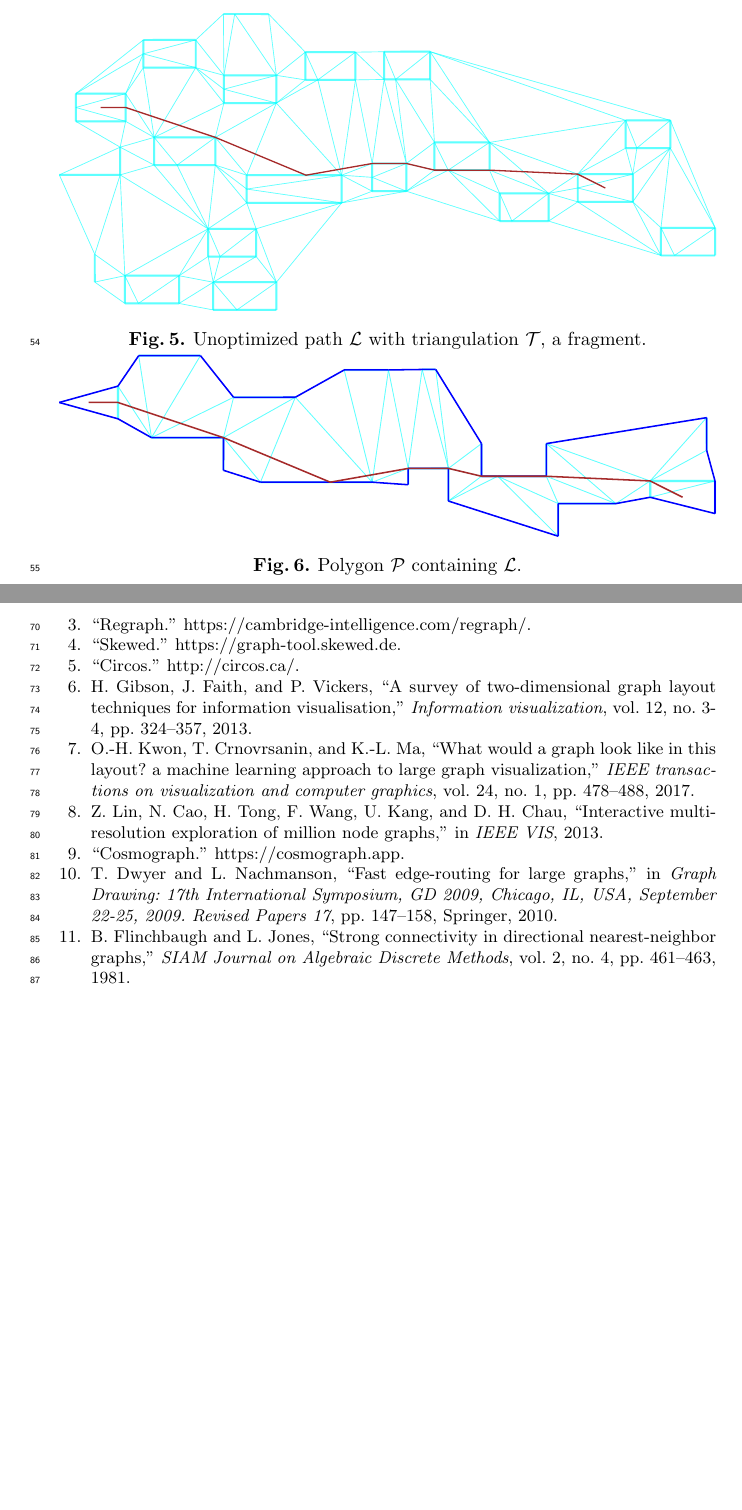
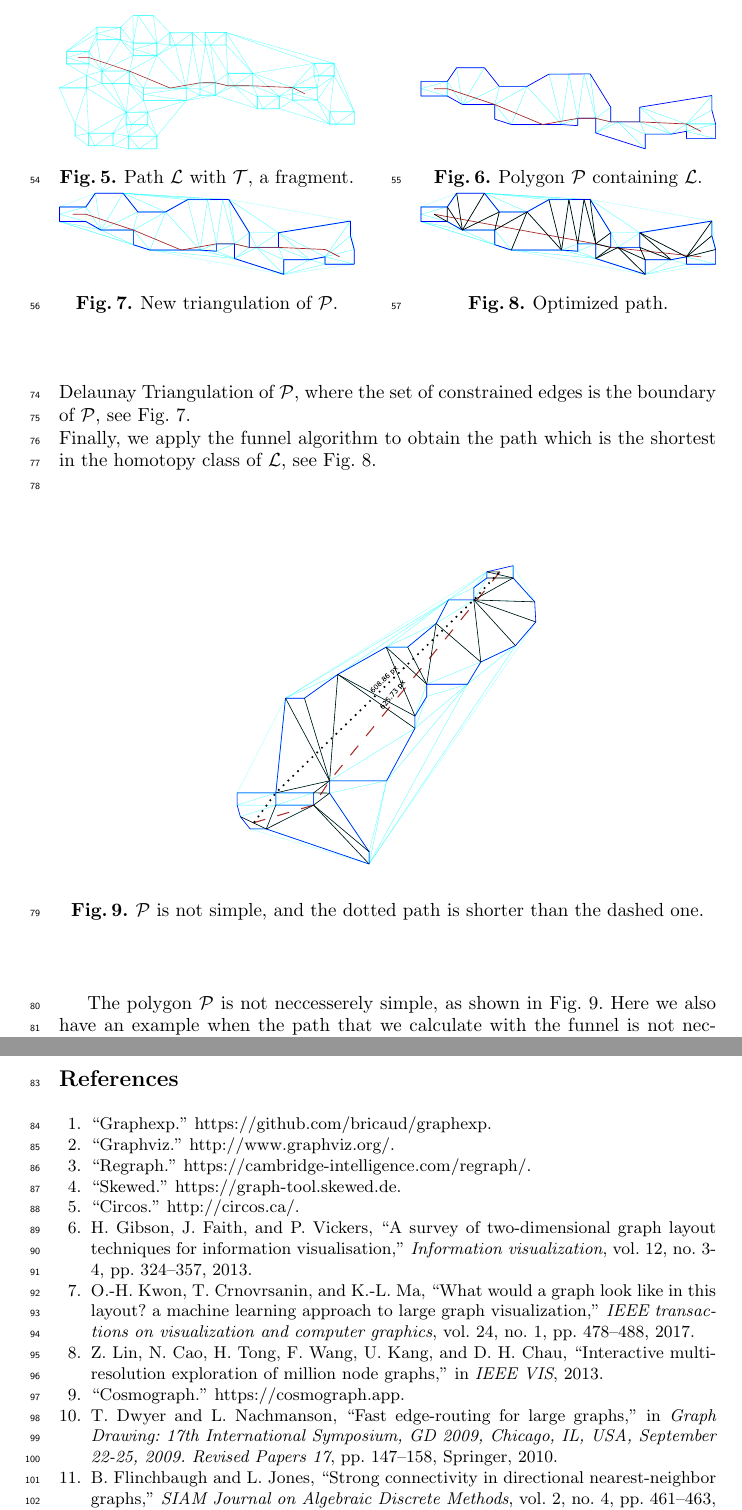
Before and after one commit to levnach/paper_msagljs, a LaTeX paper (main.tex): two parts of pages 4 and 5 of 5, joined at a grey line, cut so that both start at the same text, the shorter picture padded with empty space. The pictures show the PDF file main.pdf that the author committed with the source.

Commit message:
nt
Signed-off-by: Lev Nachmanson <levnach@hotmail.com>

```diff
--- a/main.tex
+++ b/main.tex
@@ -140,2 +140,3 @@ We replace global inefficent calculatitons with faster local procedures.
 \begin{figure}[!tbp]
   \centering
+  \begin{minipage}[b]{0.45\textwidth}
@@ -145,2 +145,5 @@ We replace global inefficent calculatitons with faster local procedures.
     \label{fig:non_opt_path_L}
   \end{minipage}
+  \hfill
+  \begin{minipage}[b]{0.45\textwidth}
+    \includesvg[width=\textwidth]{poly2.svg}
@@ -150,4 +150,16 @@ We replace global inefficent calculatitons with faster local procedures.
     \caption{Polygon \plg~containing \unpath.}
     \label{fig:polygon_with_path}
   \end{minipage}
+  \vfill
+  \begin{minipage}[b]{0.45\textwidth}
+    \includesvg[width=\textwidth]{poly3.svg}
+    \caption{New triangulation of \plg.}
+    \label{fig:new_triangulation}
+  \end{minipage}
+  \hfill
+  \begin{minipage}[b]{0.45\textwidth}
+    \includesvg[width=\textwidth]{poly4.svg}
+    \caption{Optimized path.}
+    \label{fig:optimized_path}
+  \end{minipage}
 \end{figure}
@@ -156,2 +171,10 @@ We replace global inefficent calculatitons with faster local procedures.
+Finally, we apply the funnel algorithm to obtain the path which is the shortest in the homotopy class of \unpath, see Fig.~\ref{fig:optimized_path}.\\
+
+\begin{figure}[]
+  \centering
+  \includegraphics*[width=0.5\textwidth]{sleeve_diagonals_not_optimal.pdf}
+  \caption{\plg~is not simple, and the dotted path is shorter than the dashed one.}
+  \label{fig:non_optimal_path}
+\end{figure}
 
 
```
Also changed, not shown: images/poly2.svg, images/poly3.svg, images/poly4.svg, images/polygon_with_path.svg, main.pdf, main.tex (19 more changed lines). Lines whose indentation alone changed are shown as unchanged.
